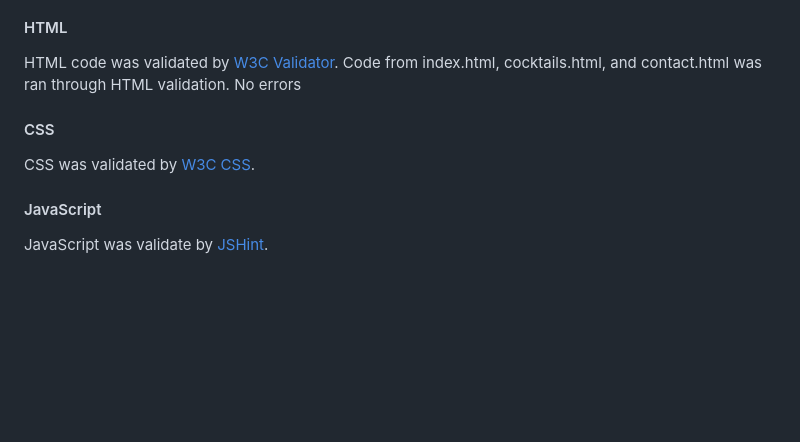
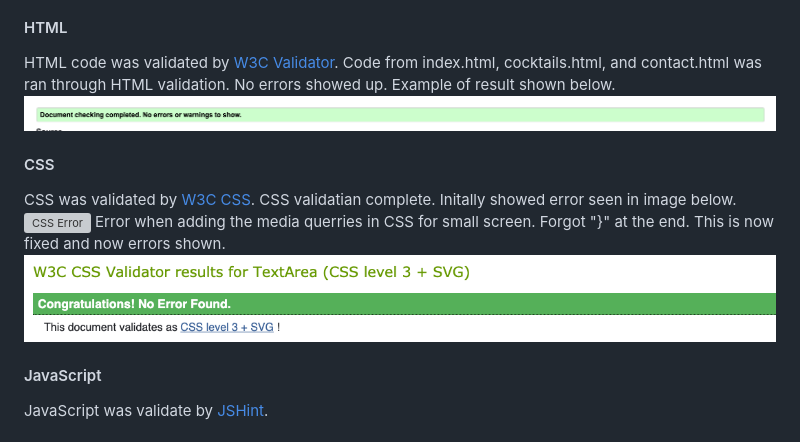
Before and after one commit to LAMcGuinness/Milestone2-, a Markdown page: README.md, the part around the change. Rendered like a GitHub page; pictures changed too: assets/images/CSSValidator.png (added), assets/images/HTMLValidator.png (added); blank space fills up the shorter version; grey boxes are pictures that could not be loaded.

```diff
--- a/README.md
+++ b/README.md
@@ -220,10 +220,14 @@ Tested the website on most up to date versions of:
 
 #### HTML
 HTML code was validated by [W3C Validator](https://validator.w3.org/). Code from index.html, cocktails.html, and contact.html was ran through HTML validation.
-No errors
+No errors showed up. Example of result shown below.
+![Html Validation](/assets/images/HTMLValidator.png)
 
 #### CSS
-CSS was validated by [W3C CSS](https://validator.w3.org/).
+CSS was validated by [W3C CSS](https://validator.w3.org/). CSS validatian complete. Initally showed error seen in image below.
+![CSS Error](/assets/images/CSSValidatorError.png)
+Error when adding the media querries in CSS for small screen. Forgot "}" at the end. This is now fixed and now errors shown.
+![CSS Validation](/assets/images/CSSValidator.png)
 
 #### JavaScript
 JavaScript was validate by [JSHint](https://jshint.com/).
```
Also changed, not shown: assets/images/CSSValidatorErr.png (added), 2 other files.
